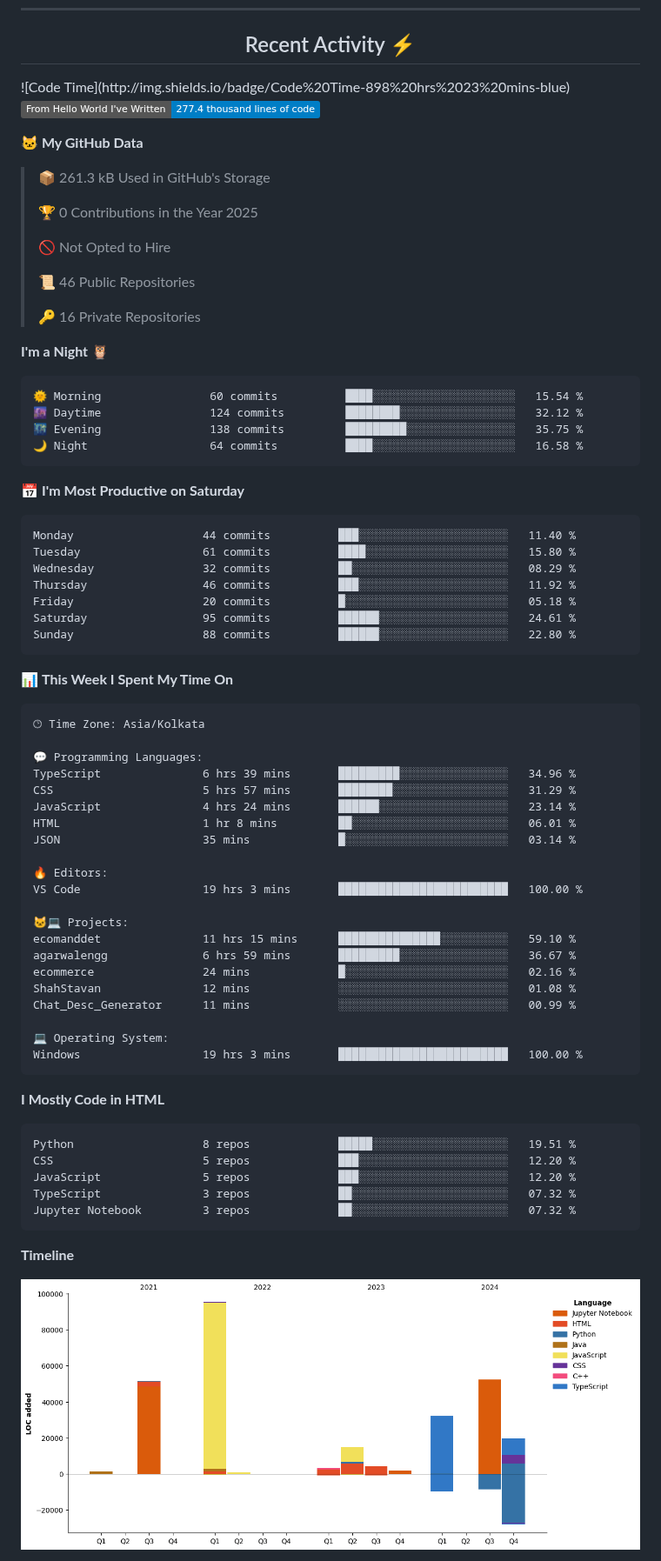
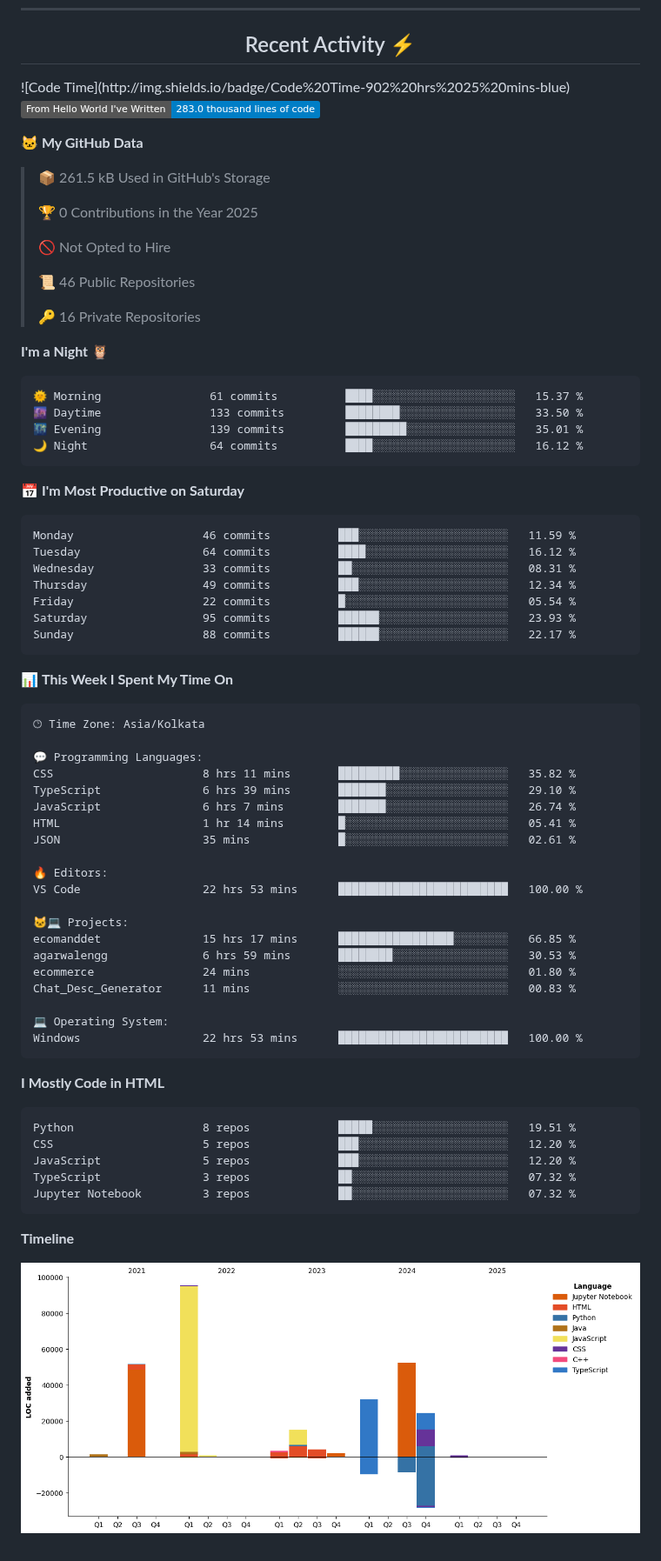
Before and after one commit to ShahStavan/ShahStavan, a Markdown page: README.md, the part around one of its changes. Shown at 87% size. Drawn GitHub-style; pictures changed too: assets/bar_graph.png; badges without logos.

Commit message:
Updated with Dev Metrics

````diff
--- a/README.md
+++ b/README.md
@@ -114,13 +114,13 @@ I'm a Generative AI engineer at D360 Technology 🧑‍💻. My work focuses on
 <!--START_SECTION:activity-->
 <!--END_SECTION:activity-->
 <!--START_SECTION:waka-->
-![Code Time](http://img.shields.io/badge/Code%20Time-898%20hrs%2023%20mins-blue)
+![Code Time](http://img.shields.io/badge/Code%20Time-902%20hrs%2025%20mins-blue)
 
-![Lines of code](https://img.shields.io/badge/From%20Hello%20World%20I%27ve%20Written-277.4%20thousand%20lines%20of%20code-blue)
+![Lines of code](https://img.shields.io/badge/From%20Hello%20World%20I%27ve%20Written-283.0%20thousand%20lines%20of%20code-blue)
 
 **🐱 My GitHub Data**
 
-> 📦 261.3 kB Used in GitHub's Storage
+> 📦 261.5 kB Used in GitHub's Storage
  >
 > 🏆 0 Contributions in the Year 2025
  >
@@ -133,21 +133,21 @@ I'm a Generative AI engineer at D360 Technology 🧑‍💻. My work focuses on
 **I'm a Night 🦉**
 
 ```text
-🌞 Morning                60 commits          ████░░░░░░░░░░░░░░░░░░░░░   15.54 %
-🌆 Daytime                124 commits         ████████░░░░░░░░░░░░░░░░░   32.12 %
-🌃 Evening                138 commits         █████████░░░░░░░░░░░░░░░░   35.75 %
-🌙 Night                  64 commits          ████░░░░░░░░░░░░░░░░░░░░░   16.58 %
+🌞 Morning                61 commits          ████░░░░░░░░░░░░░░░░░░░░░   15.37 %
+🌆 Daytime                133 commits         ████████░░░░░░░░░░░░░░░░░   33.50 %
+🌃 Evening                139 commits         █████████░░░░░░░░░░░░░░░░   35.01 %
+🌙 Night                  64 commits          ████░░░░░░░░░░░░░░░░░░░░░   16.12 %
 ```
 📅 **I'm Most Productive on Saturday**
 
 ```text
-Monday                   44 commits          ███░░░░░░░░░░░░░░░░░░░░░░   11.40 %
-Tuesday                  61 commits          ████░░░░░░░░░░░░░░░░░░░░░   15.80 %
-Wednesday                32 commits          ██░░░░░░░░░░░░░░░░░░░░░░░   08.29 %
-Thursday                 46 commits          ███░░░░░░░░░░░░░░░░░░░░░░   11.92 %
-Friday                   20 commits          █░░░░░░░░░░░░░░░░░░░░░░░░   05.18 %
-Saturday                 95 commits          ██████░░░░░░░░░░░░░░░░░░░   24.61 %
-Sunday                   88 commits          ██████░░░░░░░░░░░░░░░░░░░   22.80 %
+Monday                   46 commits          ███░░░░░░░░░░░░░░░░░░░░░░   11.59 %
+Tuesday                  64 commits          ████░░░░░░░░░░░░░░░░░░░░░   16.12 %
+Wednesday                33 commits          ██░░░░░░░░░░░░░░░░░░░░░░░   08.31 %
+Thursday                 49 commits          ███░░░░░░░░░░░░░░░░░░░░░░   12.34 %
+Friday                   22 commits          █░░░░░░░░░░░░░░░░░░░░░░░░   05.54 %
+Saturday                 95 commits          ██████░░░░░░░░░░░░░░░░░░░   23.93 %
+Sunday                   88 commits          ██████░░░░░░░░░░░░░░░░░░░   22.17 %
 ```
 
 
@@ -157,24 +157,23 @@ Sunday                   88 commits          ██████░░░░░
 🕑︎ Time Zone: Asia/Kolkata
 
 💬 Programming Languages:
-TypeScript               6 hrs 39 mins       █████████░░░░░░░░░░░░░░░░   34.96 %
-CSS                      5 hrs 57 mins       ████████░░░░░░░░░░░░░░░░░   31.29 %
-JavaScript               4 hrs 24 mins       ██████░░░░░░░░░░░░░░░░░░░   23.14 %
-HTML                     1 hr 8 mins         ██░░░░░░░░░░░░░░░░░░░░░░░   06.01 %
-JSON                     35 mins             █░░░░░░░░░░░░░░░░░░░░░░░░   03.14 %
+CSS                      8 hrs 11 mins       █████████░░░░░░░░░░░░░░░░   35.82 %
+TypeScript               6 hrs 39 mins       ███████░░░░░░░░░░░░░░░░░░   29.10 %
+JavaScript               6 hrs 7 mins        ███████░░░░░░░░░░░░░░░░░░   26.74 %
+HTML                     1 hr 14 mins        █░░░░░░░░░░░░░░░░░░░░░░░░   05.41 %
+JSON                     35 mins             █░░░░░░░░░░░░░░░░░░░░░░░░   02.61 %
 
 🔥 Editors:
-VS Code                  19 hrs 3 mins       █████████████████████████   100.00 %
+VS Code                  22 hrs 53 mins      █████████████████████████   100.00 %
 
 🐱‍💻 Projects:
-ecomanddet               11 hrs 15 mins      ███████████████░░░░░░░░░░   59.10 %
-agarwalengg              6 hrs 59 mins       █████████░░░░░░░░░░░░░░░░   36.67 %
-ecommerce                24 mins             █░░░░░░░░░░░░░░░░░░░░░░░░   02.16 %
-ShahStavan               12 mins             ░░░░░░░░░░░░░░░░░░░░░░░░░   01.08 %
-Chat_Desc_Generator      11 mins             ░░░░░░░░░░░░░░░░░░░░░░░░░   00.99 %
+ecomanddet               15 hrs 17 mins      █████████████████░░░░░░░░   66.85 %
+agarwalengg              6 hrs 59 mins       ████████░░░░░░░░░░░░░░░░░   30.53 %
+ecommerce                24 mins             ░░░░░░░░░░░░░░░░░░░░░░░░░   01.80 %
+Chat_Desc_Generator      11 mins             ░░░░░░░░░░░░░░░░░░░░░░░░░   00.83 %
 
 💻 Operating System:
-Windows                  19 hrs 3 mins       █████████████████████████   100.00 %
+Windows                  22 hrs 53 mins      █████████████████████████   100.00 %
 ```
 
 **I Mostly Code in HTML**
````
Also changed, not shown: other parts of README.md (+1 -1 lines).
